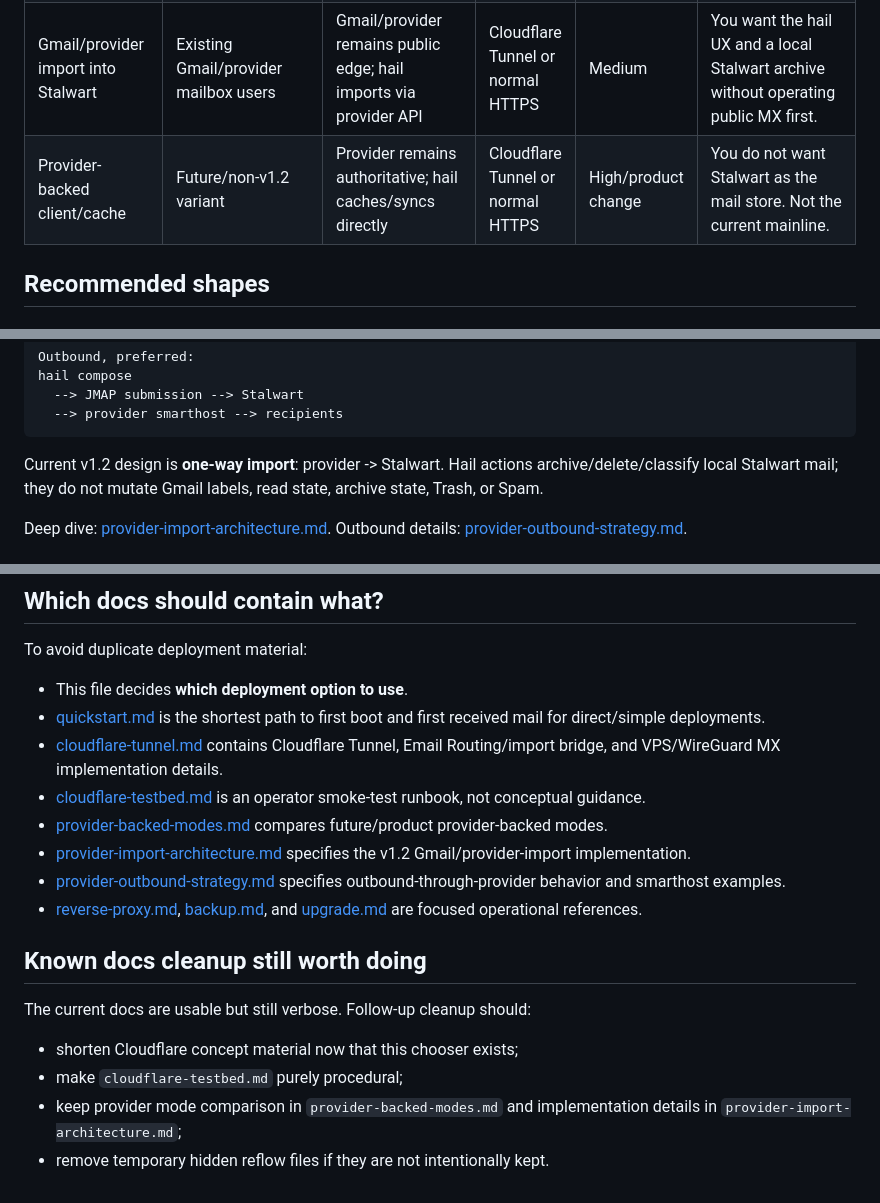
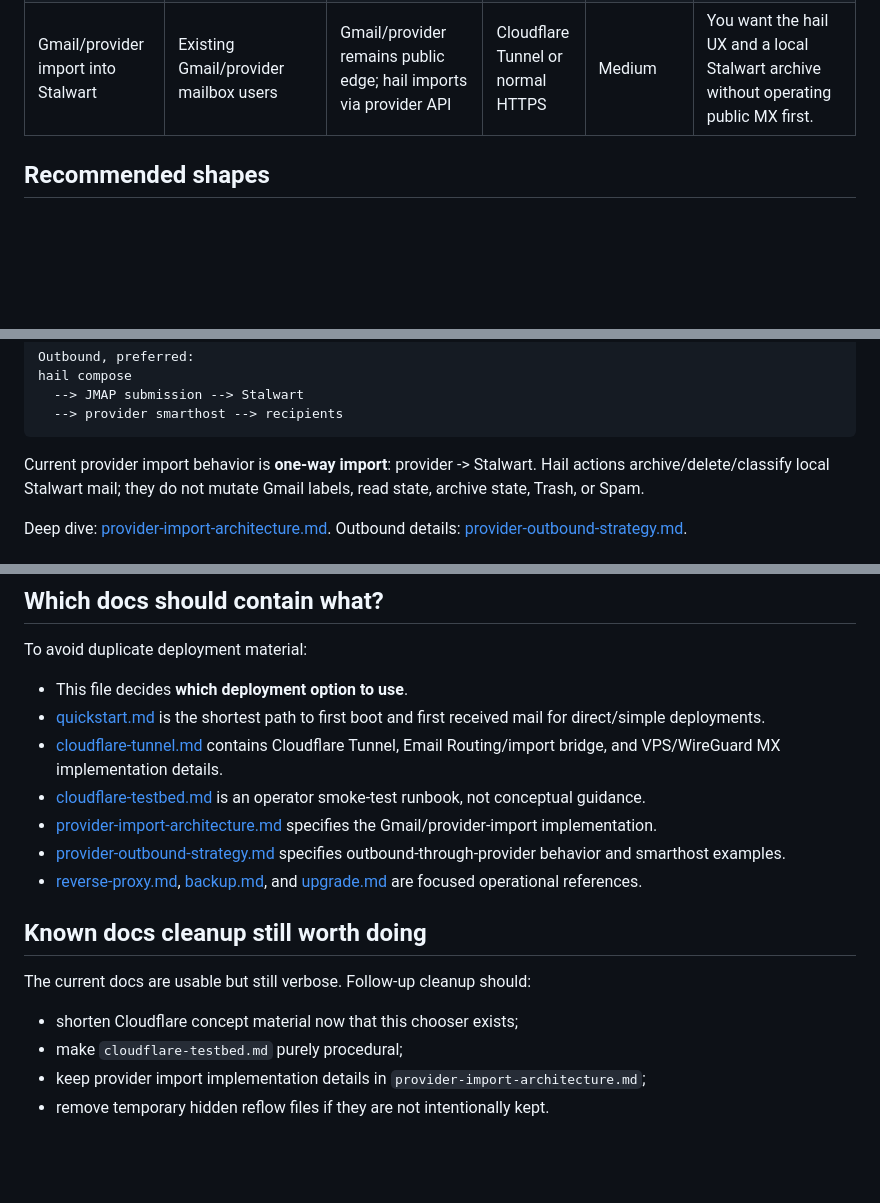
Before and after one commit to martintrojer/hail, a Markdown page: docs/deployment.md, 3 parts joined by grey strips. Drawn GitHub-style; blank space fills up the shorter version.

Commit message:
Docs: keep user-facing docs focused on current operation

````diff
--- a/docs/deployment.md
+++ b/docs/deployment.md
@@ -20,7 +20,6 @@ hail has two separable surfaces:
 | Home server + VPS/WireGuard MX gateway | Home storage behind CGNAT/residential blocks | DNS-only MX points to a small VPS, then WireGuard to home Stalwart | Cloudflare Tunnel to `hail-api` | Medium | You want mail data at home while preserving normal SMTP delivery. |
 | Cloudflare Tunnel + Email Routing/import bridge | No public SMTP server and Cloudflare-managed domain | Cloudflare receives mail and forwards/imports into hail/Stalwart | Cloudflare Tunnel | Medium-high | You accept import/forwarding semantics instead of original SMTP sessions. |
 | Gmail/provider import into Stalwart | Existing Gmail/provider mailbox users | Gmail/provider remains public edge; hail imports via provider API | Cloudflare Tunnel or normal HTTPS | Medium | You want the hail UX and a local Stalwart archive without operating public MX first. |
-| Provider-backed client/cache | Future/non-v1.2 variant | Provider remains authoritative; hail caches/syncs directly | Cloudflare Tunnel or normal HTTPS | High/product change | You do not want Stalwart as the mail store. Not the current mainline. |
 
 ## Recommended shapes
 
@@ -123,7 +122,7 @@ hail compose
   --> provider smarthost --> recipients
 ```
 
-Current v1.2 design is **one-way import**: provider -> Stalwart. Hail actions
+Current provider import behavior is **one-way import**: provider -> Stalwart. Hail actions
 archive/delete/classify local Stalwart mail; they do not mutate Gmail labels,
 read state, archive state, Trash, or Spam.
 
@@ -152,10 +151,8 @@ To avoid duplicate deployment material:
   Email Routing/import bridge, and VPS/WireGuard MX implementation details.
 - [cloudflare-testbed.md](./cloudflare-testbed.md) is an operator smoke-test
   runbook, not conceptual guidance.
-- [provider-backed-modes.md](./provider-backed-modes.md) compares future/product
-  provider-backed modes.
 - [provider-import-architecture.md](./provider-import-architecture.md) specifies
-  the v1.2 Gmail/provider-import implementation.
+  the Gmail/provider-import implementation.
 - [provider-outbound-strategy.md](./provider-outbound-strategy.md) specifies
   outbound-through-provider behavior and smarthost examples.
 - [reverse-proxy.md](./reverse-proxy.md), [backup.md](./backup.md), and
@@ -167,6 +164,5 @@ The current docs are usable but still verbose. Follow-up cleanup should:
 
 - shorten Cloudflare concept material now that this chooser exists;
 - make `cloudflare-testbed.md` purely procedural;
-- keep provider mode comparison in `provider-backed-modes.md` and implementation
-  details in `provider-import-architecture.md`;
+- keep provider import implementation details in `provider-import-architecture.md`;
 - remove temporary hidden reflow files if they are not intentionally kept.
````
Also changed, not shown: README.md (+5 -7 lines).
